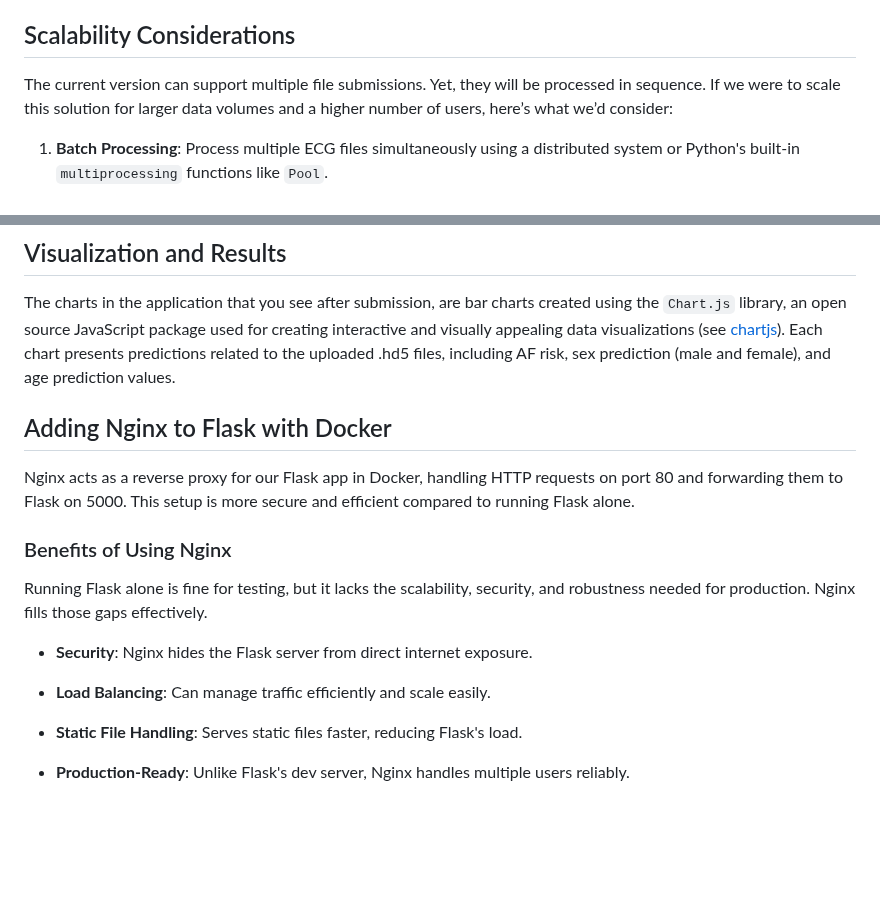
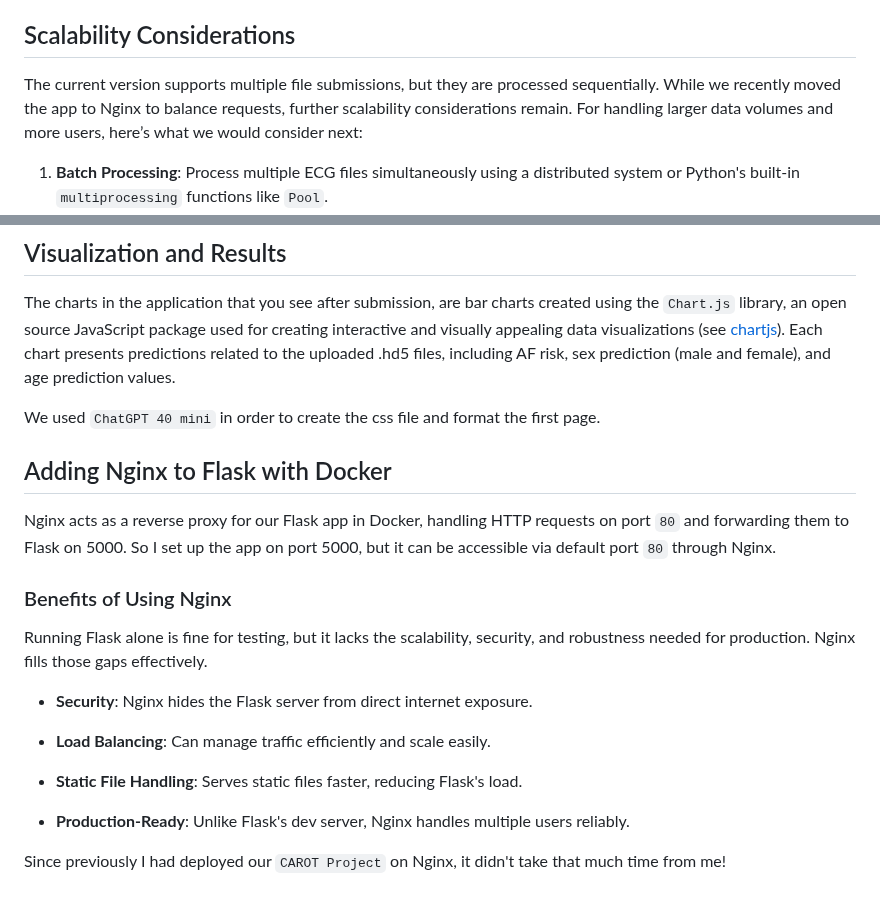
Before and after one commit to dadashkarimi/ecg2af, a Markdown page: README.md, 2 parts joined by grey strips. Rendered like a GitHub page; blank space fills up the shorter version.

```diff
--- a/README.md
+++ b/README.md
@@ -43,7 +43,7 @@ All you need to do is:
 
 ## Scalability Considerations
 
-The current version can support multiple file submissions. Yet, they will be processed in sequence. If we were to scale this solution for larger data volumes and a higher number of users, here’s what we’d consider:
+The current version supports multiple file submissions, but they are processed sequentially. While we recently moved the app to Nginx to balance requests, further scalability considerations remain. For handling larger data volumes and more users, here’s what we would consider next:
 
 1. **Batch Processing**: Process multiple ECG files simultaneously using a distributed system or Python's built-in ``multiprocessing`` functions like ``Pool``.
 2. **Database and Caching**: Store previously uploaded `.hd5` files on disk for each user separately, allowing them to choose from their past uploads to avoid reprocessing
@@ -96,12 +96,15 @@ Happy predicting, and let us know if you have any questions! My email is `javidd
 ## Visualization and Results
 The charts in the application that you see after submission, are bar charts created using the `Chart.js` library, an open source JavaScript package used for creating interactive and visually appealing data visualizations (see [chartjs](https://www.chartjs.org/)). Each chart presents predictions related to the uploaded .hd5 files, including AF risk, sex prediction (male and female), and age prediction values.
 
+We used ``ChatGPT 40 mini`` in order to create the css file and format the first page.
+
 ## Adding Nginx to Flask with Docker
 
-Nginx acts as a reverse proxy for our Flask app in Docker, handling HTTP requests on port 80 and forwarding them to Flask on 5000. This setup is more secure and efficient compared to running Flask alone.
+Nginx acts as a reverse proxy for our Flask app in Docker, handling HTTP requests on port `80` and forwarding them to Flask on 5000. So I set up the app on port 5000, but it can be accessible via default port `80` through Nginx.
 
 ### Benefits of Using Nginx
 Running Flask alone is fine for testing, but it lacks the scalability, security, and robustness needed for production. Nginx fills those gaps effectively.
+
 - **Security**: Nginx hides the Flask server from direct internet exposure.
 
 - **Load Balancing**: Can manage traffic efficiently and scale easily.
@@ -109,3 +112,5 @@ Running Flask alone is fine for testing, but it lacks the scalability, security,
 - **Static File Handling**: Serves static files faster, reducing Flask's load.
 
 - **Production-Ready**: Unlike Flask's dev server, Nginx handles multiple users reliably.
+
+Since previously I had deployed our `CAROT Project` on Nginx, it didn't take that much time from me!
```
